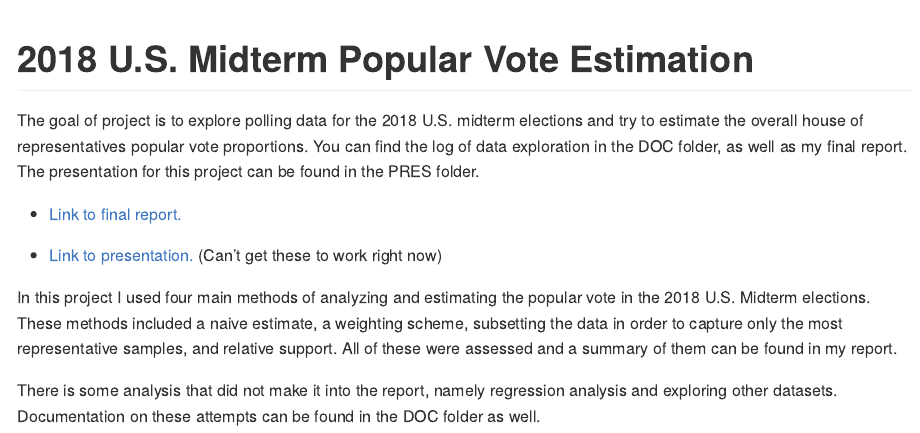
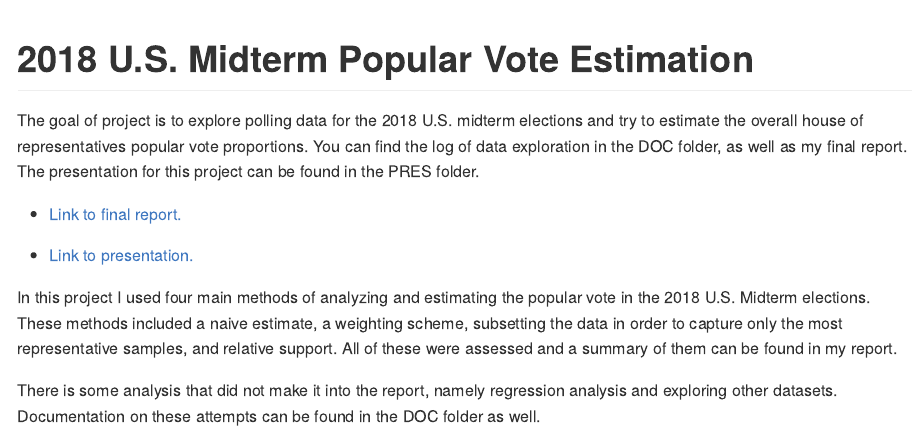
Before and after one commit to mklapman/2018-Midterms-Project, an R Markdown document (README.Rmd): the page in a window 1100 px wide, from its top. The pictures show the output file README.md that the author committed with the source, drawn offline in the style of GitHub.

Commit message:
Final commit

```diff
--- a/README.Rmd
+++ b/README.Rmd
@@ -20,7 +20,7 @@ The goal of project is to explore polling data for the 2018 U.S. midterm electio
 
 * [Link to final report.](https://github.com/ST541-Fall2018/mklapman-project-elections/blob/master/DOC/klapman_report.pdf)
 
-* [Link to presentation.](/cloud/project/PRES/presentation.pdf)  (Can't get these to work right now)
+* [Link to presentation.](https://github.com/ST541-Fall2018/mklapman-project-elections/blob/master/PRES/presentation.pdf)
 
 In this project I used four main methods of analyzing and estimating the popular vote in the 2018 U.S. Midterm elections. These methods included a naive estimate, a weighting scheme, subsetting the data in order to capture only the most representative samples, and relative support. All of these were assessed and a summary of them can be found in my report.
 
```
Also changed, not shown: README.md.
